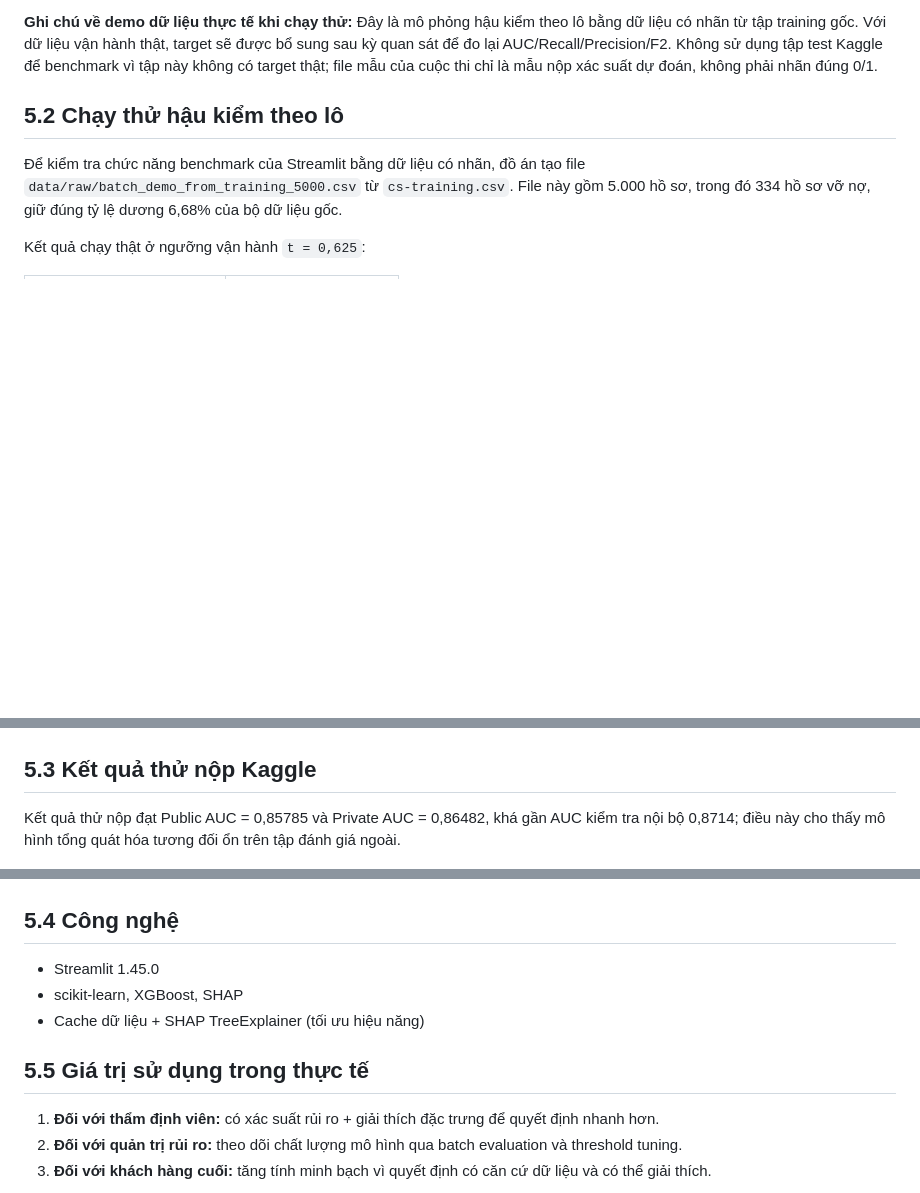
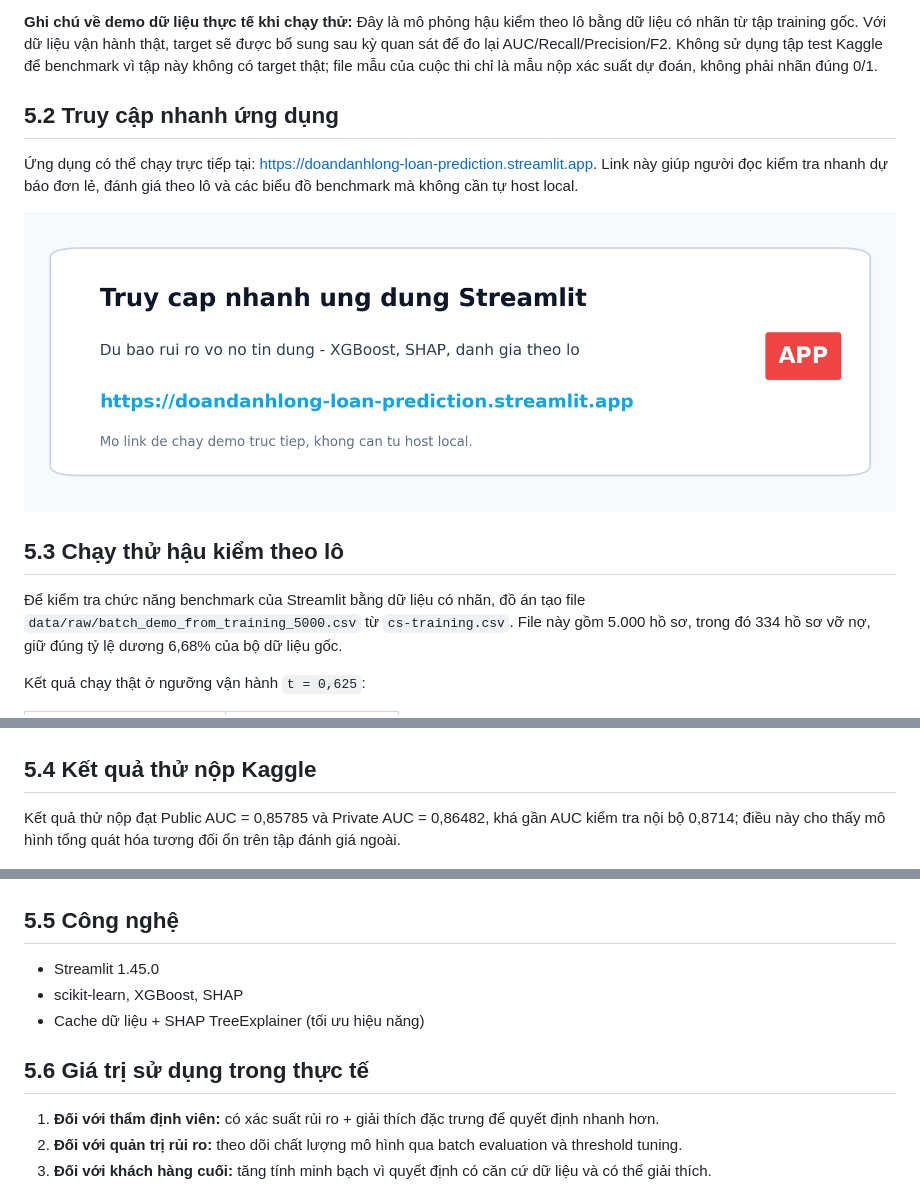
Before and after one commit to dafiiscoding/Project-I-20237354, a Markdown page: final_report/bao_cao_chinh.md, 3 parts joined by grey strips. Rendered like a GitHub page; pictures changed too: reports/fig_37_streamlit_quick_access.png (added); blank space fills up the shorter version.

Commit message:
add Streamlit demo data selector and quick access link

```diff
--- a/final_report/bao_cao_chinh.md
+++ b/final_report/bao_cao_chinh.md
@@ -292,7 +292,13 @@ Tuy nhiên quá thấp (~74% từ chối).
 
 **Ghi chú về demo dữ liệu thực tế khi chạy thử:** Đây là mô phỏng hậu kiểm theo lô bằng dữ liệu có nhãn từ tập training gốc. Với dữ liệu vận hành thật, target sẽ được bổ sung sau kỳ quan sát để đo lại AUC/Recall/Precision/F2. Không sử dụng tập test Kaggle để benchmark vì tập này không có target thật; file mẫu của cuộc thi chỉ là mẫu nộp xác suất dự đoán, không phải nhãn đúng 0/1.
 
-## 5.2 Chạy thử hậu kiểm theo lô
+## 5.2 Truy cập nhanh ứng dụng
+
+Ứng dụng có thể chạy trực tiếp tại: <https://doandanhlong-loan-prediction.streamlit.app>. Link này giúp người đọc kiểm tra nhanh dự báo đơn lẻ, đánh giá theo lô và các biểu đồ benchmark mà không cần tự host local.
+
+![Link truy cập nhanh ứng dụng Streamlit](../reports/fig_37_streamlit_quick_access.png)
+
+## 5.3 Chạy thử hậu kiểm theo lô
 
 Để kiểm tra chức năng benchmark của Streamlit bằng dữ liệu có nhãn, đồ án tạo file `data/raw/batch_demo_from_training_5000.csv` từ `cs-training.csv`. File này gồm 5.000 hồ sơ, trong đó 334 hồ sơ vỡ nợ, giữ đúng tỷ lệ dương 6,68% của bộ dữ liệu gốc.
 
@@ -321,19 +327,19 @@ Diễn giải theo ma trận nhầm lẫn: TP = 228 hồ sơ vỡ nợ được
 
 ![Tác động chi phí trên batch demo](../reports/fig_35_batch_demo_cost.png)
 
-## 5.3 Kết quả thử nộp Kaggle
+## 5.4 Kết quả thử nộp Kaggle
 
 Kết quả thử nộp đạt Public AUC = 0,85785 và Private AUC = 0,86482, khá gần AUC kiểm tra nội bộ 0,8714; điều này cho thấy mô hình tổng quát hóa tương đối ổn trên tập đánh giá ngoài.
 
 ![Kết quả submission Kaggle](../reports/fig_36_kaggle_submission_result.png)
 
-## 5.4 Công nghệ
+## 5.5 Công nghệ
 
 - Streamlit 1.45.0
 - scikit-learn, XGBoost, SHAP
 - Cache dữ liệu + SHAP TreeExplainer (tối ưu hiệu năng)
 
-## 5.5 Giá trị sử dụng trong thực tế
+## 5.6 Giá trị sử dụng trong thực tế
 
 1. **Đối với thẩm định viên:** có xác suất rủi ro + giải thích đặc trưng để quyết định nhanh hơn.
 2. **Đối với quản trị rủi ro:** theo dõi chất lượng mô hình qua batch evaluation và threshold tuning.
```
Also changed, not shown: 6 other files.
